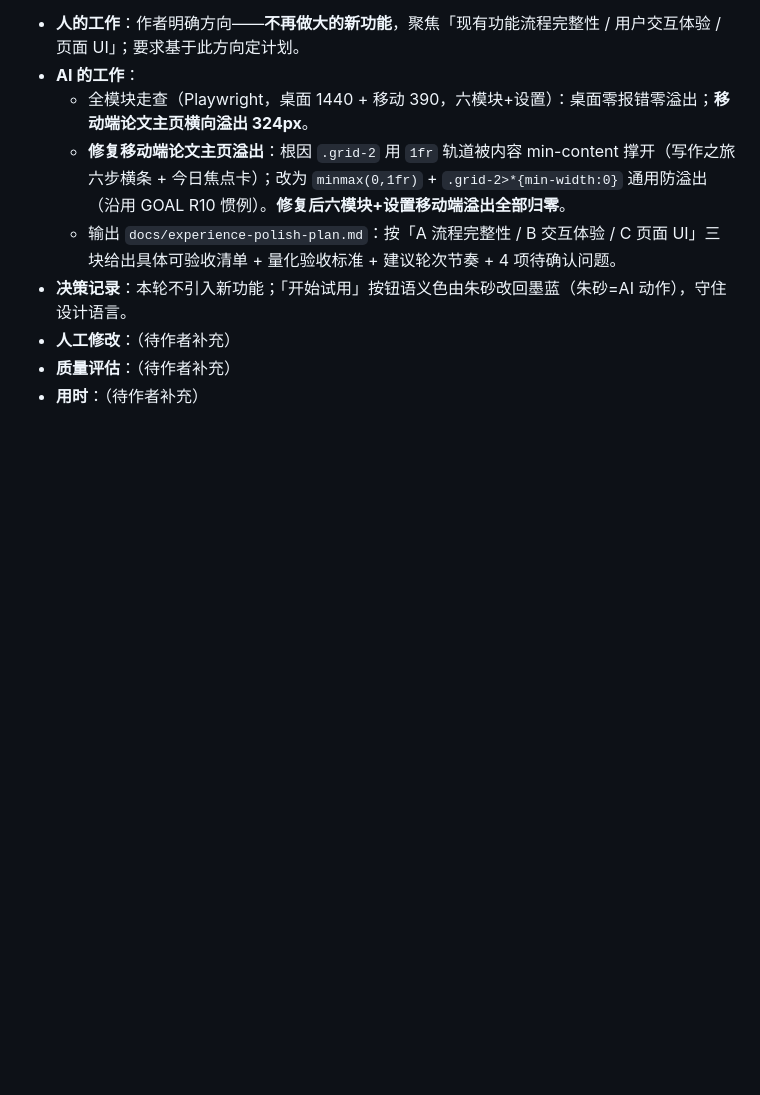
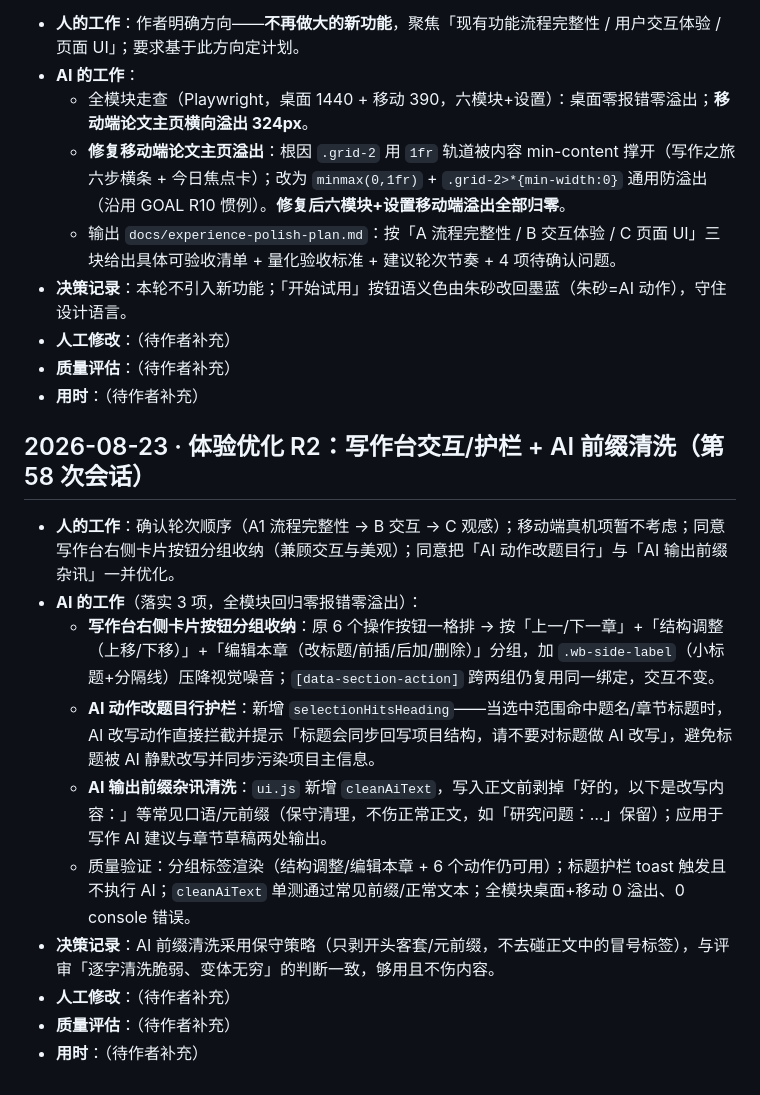
Before and after one commit to KevinnZou/paper-pilot, a Markdown page: report/dev-log.md, the part around the change. Rendered like a GitHub page; blank space fills up the shorter version.

Commit message:
docs: log R2 experience-polish round in dev-log / conversation-log

```diff
--- a/report/dev-log.md
+++ b/report/dev-log.md
@@ -734,3 +734,16 @@
 - **人工修改**：（待作者补充）
 - **质量评估**：（待作者补充）
 - **用时**：（待作者补充）
+
+## 2026-08-23 · 体验优化 R2：写作台交互/护栏 + AI 前缀清洗（第 58 次会话）
+
+- **人的工作**：确认轮次顺序（A1 流程完整性 → B 交互 → C 观感）；移动端真机项暂不考虑；同意写作台右侧卡片按钮分组收纳（兼顾交互与美观）；同意把「AI 动作改题目行」与「AI 输出前缀杂讯」一并优化。
+- **AI 的工作**（落实 3 项，全模块回归零报错零溢出）：
+  - **写作台右侧卡片按钮分组收纳**：原 6 个操作按钮一格排 → 按「上一/下一章」+「结构调整（上移/下移）」+「编辑本章（改标题/前插/后加/删除）」分组，加 `.wb-side-label`（小标题+分隔线）压降视觉噪音；`[data-section-action]` 跨两组仍复用同一绑定，交互不变。
+  - **AI 动作改题目行护栏**：新增 `selectionHitsHeading`——当选中范围命中题名/章节标题时，AI 改写动作直接拦截并提示「标题会同步回写项目结构，请不要对标题做 AI 改写」，避免标题被 AI 静默改写并同步污染项目主信息。
+  - **AI 输出前缀杂讯清洗**：`ui.js` 新增 `cleanAiText`，写入正文前剥掉「好的，以下是改写内容：」等常见口语/元前缀（保守清理，不伤正常正文，如「研究问题：…」保留）；应用于写作 AI 建议与章节草稿两处输出。
+  - 质量验证：分组标签渲染（结构调整/编辑本章 + 6 个动作仍可用）；标题护栏 toast 触发且不执行 AI；`cleanAiText` 单测通过常见前缀/正常文本；全模块桌面+移动 0 溢出、0 console 错误。
+- **决策记录**：AI 前缀清洗采用保守策略（只剥开头客套/元前缀，不去碰正文中的冒号标签），与评审「逐字清洗脆弱、变体无穷」的判断一致，够用且不伤内容。
+- **人工修改**：（待作者补充）
+- **质量评估**：（待作者补充）
+- **用时**：（待作者补充）
```
Also changed, not shown: report/conversation-log.md (+5 -0 lines).
